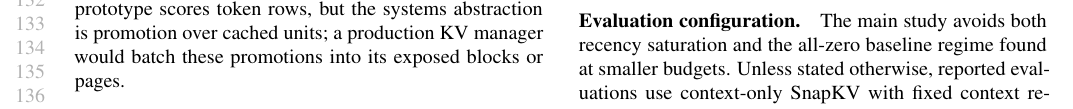
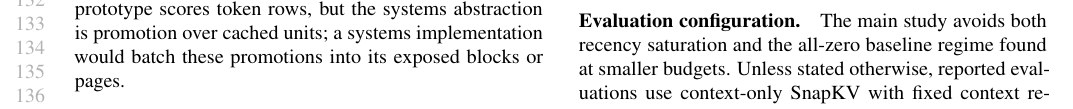
Before and after one commit to arusli1/RepairKV, a LaTeX paper (paper/main.tex): part of page 3 of 10, cut so that both start at the same text. Compiled offline with pdfLaTeX.

Commit message:
Soften systems implementation wording
Co-authored-by: Andrew Rusli <andrewrusli@college.harvard.edu>
Co-authored-by: Shreyan Paliwal <shreyan.paliwal@gmail.com>

```diff
--- a/paper/main.tex
+++ b/paper/main.tex
@@ -276,7 +276,7 @@ nearby value tokens.
 Here $K$ always denotes a restored-context-token budget, not an anchor
 count.
 The current prototype scores token rows, but the systems abstraction is
-promotion over cached units; a production KV manager would batch these
+promotion over cached units; a systems implementation would batch these
 promotions into its exposed blocks or pages.
 
 \paragraph{Matched-budget evaluation.}
```
